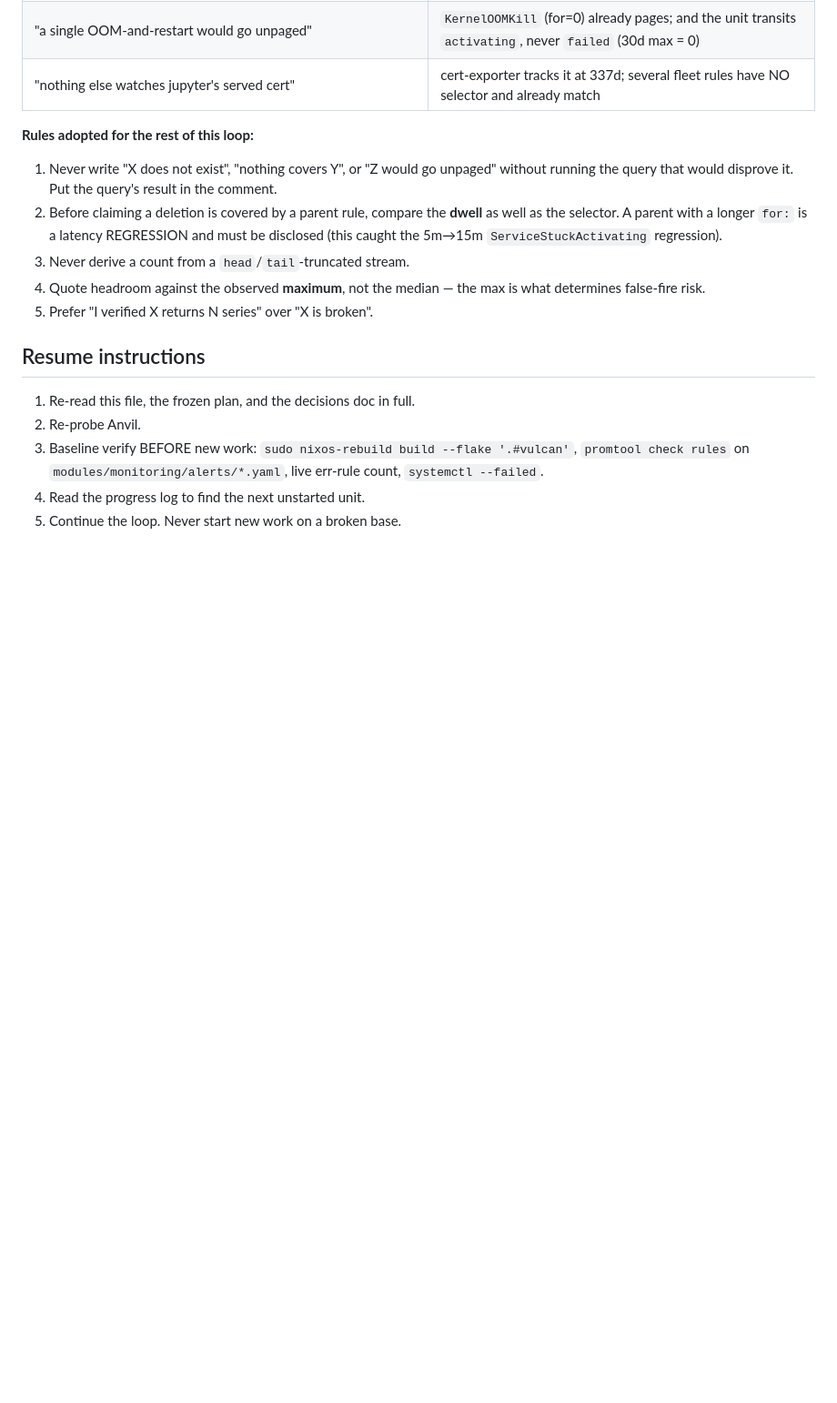
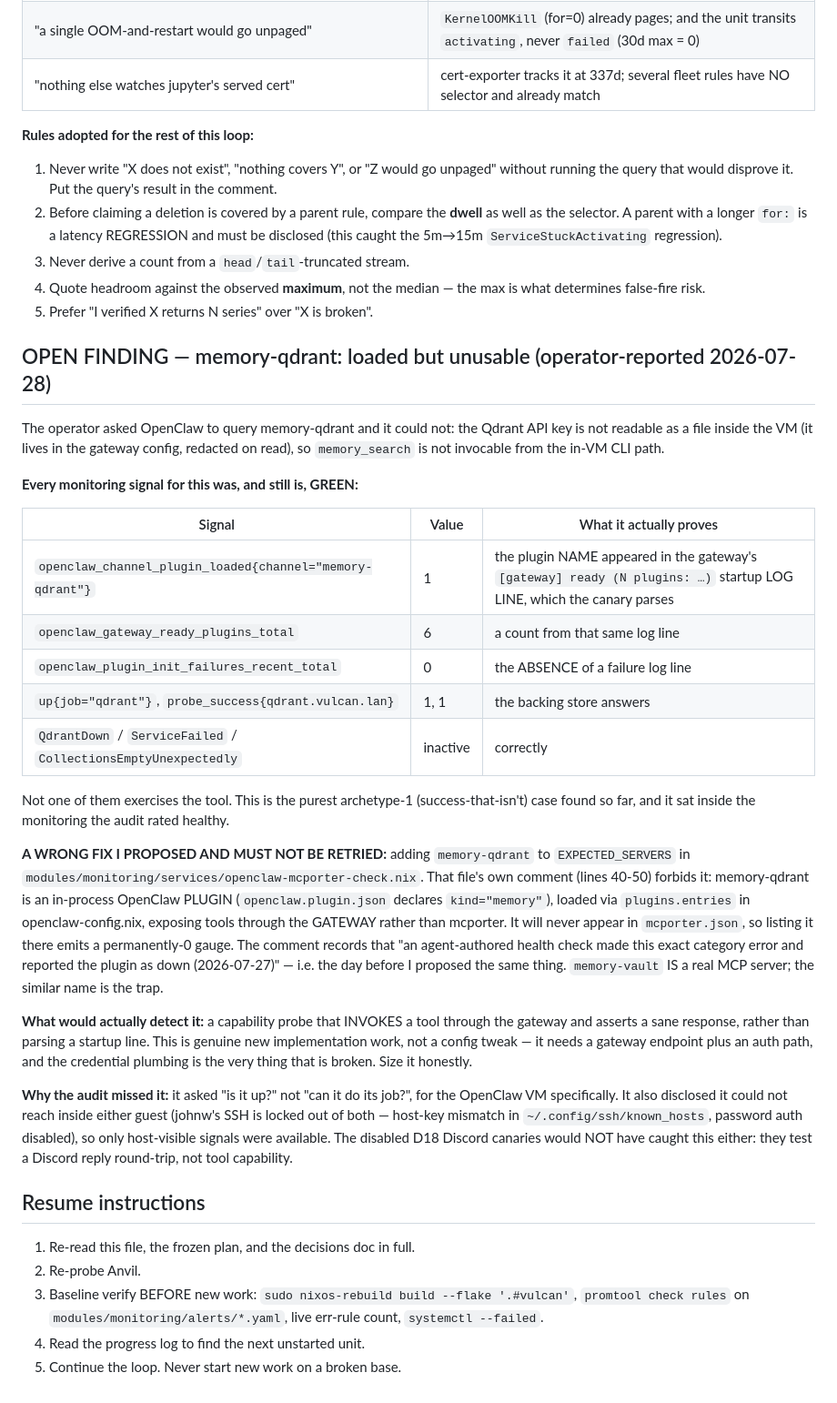
Before and after one commit to jwiegley/nixos-config, a Markdown page: docs/WIGGUM_HANDOFF.md, the part around one of its changes. Shown at 91% size. GitHub-like rendering; blank space fills up the shorter version.

Commit message:
docs(handoff): record Phase 2 completion and the memory-qdrant capability gap
Phase 2 is closed: 538 -> 506 rules with no coverage lost, 0 at health=err, and all 60
GENERATED rule files now pass promtool --lint-fatal, closing the pre-existing
health-checks.yaml rc=3 that opened this phase.

Also records an OPEN finding the operator surfaced by hand, which is the most instructive
case in the whole effort. OpenClaw could not query memory-qdrant (the Qdrant API key is not
readable inside the VM), yet EVERY monitoring signal for it is green -- and examining why is
damning: openclaw_channel_plugin_loaded comes from the canary PARSING A STARTUP LOG LINE
("[gateway] ready (N plugins: ...)"), gateway_ready_plugins_total is a count from that same
line, plugin_init_failures_recent_total is the ABSENCE of a failure line, and the qdrant
up/probe_success pair only proves the backing store answers. Nothing exercises the tool.
That is archetype-1 (success-that-isn't) in its purest form, sitting inside monitoring the
audit rated healthy.

Recorded prominently: a WRONG FIX I proposed to the operator and which must not be retried --
adding memory-qdrant to EXPECTED_SERVERS in openclaw-mcporter-check.nix. That file's own
comment forbids it, because memory-qdrant is an in-process PLUGIN exposing tools through the
gateway and will never appear in mcporter.json, so the gauge would be permanently 0. The
comment further records that an agent-authored health check made this exact category error on
2026-07-27 -- the day before I proposed the same thing -- and that "memory-vault" being a
genuine MCP server is the trap. The real fix is a gateway capability probe that INVOKES a
tool, which is new implementation work and is sized as such rather than smuggled in as a
config tweak.

Method note kept for reuse: sum(prometheus_rule_group_rules) cannot be used to count rules --
it is labelled by rule-file store path, so after a reload both old and new paths sit in the
lookback window and the sum double-counts (observed 985 and 958 against a true 506).

Co-Authored-By: Claude Opus 5 (1M context) <noreply@anthropic.com>
Claude-Session: https://claude.ai/code/session_01YP5fcbXVcBaNW4hnnYpAuv

```diff
--- a/docs/WIGGUM_HANDOFF.md
+++ b/docs/WIGGUM_HANDOFF.md
@@ -275,6 +293,46 @@ remove.
    determines false-fire risk.
 5. Prefer "I verified X returns N series" over "X is broken".
 
+## OPEN FINDING — memory-qdrant: loaded but unusable (operator-reported 2026-07-28)
+
+The operator asked OpenClaw to query memory-qdrant and it could not: the Qdrant API key is
+not readable as a file inside the VM (it lives in the gateway config, redacted on read), so
+`memory_search` is not invocable from the in-VM CLI path.
+
+**Every monitoring signal for this was, and still is, GREEN:**
+
+| Signal | Value | What it actually proves |
+|---|---|---|
+| `openclaw_channel_plugin_loaded{channel="memory-qdrant"}` | 1 | the plugin NAME appeared in the gateway's `[gateway] ready (N plugins: …)` startup LOG LINE, which the canary parses |
+| `openclaw_gateway_ready_plugins_total` | 6 | a count from that same log line |
+| `openclaw_plugin_init_failures_recent_total` | 0 | the ABSENCE of a failure log line |
+| `up{job="qdrant"}`, `probe_success{qdrant.vulcan.lan}` | 1, 1 | the backing store answers |
+| `QdrantDown` / `ServiceFailed` / `CollectionsEmptyUnexpectedly` | inactive | correctly |
+
+Not one of them exercises the tool. This is the purest archetype-1 (success-that-isn't) case
+found so far, and it sat inside the monitoring the audit rated healthy.
+
+**A WRONG FIX I PROPOSED AND MUST NOT BE RETRIED:** adding `memory-qdrant` to
+`EXPECTED_SERVERS` in `modules/monitoring/services/openclaw-mcporter-check.nix`. That file's
+own comment (lines 40-50) forbids it: memory-qdrant is an in-process OpenClaw PLUGIN
+(`openclaw.plugin.json` declares `kind="memory"`), loaded via `plugins.entries` in
+openclaw-config.nix, exposing tools through the GATEWAY rather than mcporter. It will never
+appear in `mcporter.json`, so listing it there emits a permanently-0 gauge. The comment
+records that "an agent-authored health check made this exact category error and reported the
+plugin as down (2026-07-27)" — i.e. the day before I proposed the same thing. `memory-vault`
+IS a real MCP server; the similar name is the trap.
+
+**What would actually detect it:** a capability probe that INVOKES a tool through the gateway
+and asserts a sane response, rather than parsing a startup line. This is genuine new
+implementation work, not a config tweak — it needs a gateway endpoint plus an auth path, and
+the credential plumbing is the very thing that is broken. Size it honestly.
+
+**Why the audit missed it:** it asked "is it up?" not "can it do its job?", for the OpenClaw
+VM specifically. It also disclosed it could not reach inside either guest (johnw's SSH is
+locked out of both — host-key mismatch in `~/.config/ssh/known_hosts`, password auth
+disabled), so only host-visible signals were available. The disabled D18 Discord canaries
+would NOT have caught this either: they test a Discord reply round-trip, not tool capability.
+
 ## Resume instructions
 
 1. Re-read this file, the frozen plan, and the decisions doc in full.
```
Also changed, not shown: other parts of docs/WIGGUM_HANDOFF.md (+18 -0 lines).
